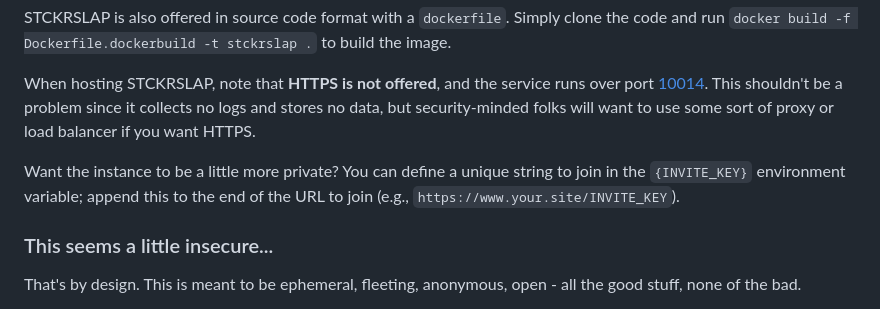
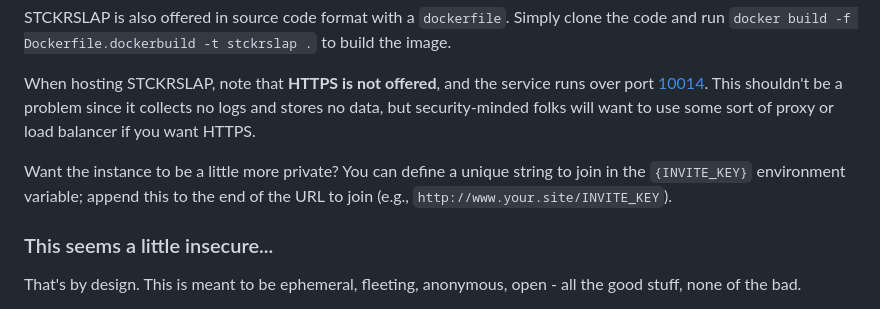
Before and after one commit to Infrasaurus/STCKRSLAP, a Markdown page: README.md, the part around the change. Rendered like a GitHub page.

```diff
--- a/README.md
+++ b/README.md
@@ -18,7 +18,7 @@ STCKRSLAP is also offered in source code format with a `dockerfile`.  Simply clo
 
 When hosting STCKRSLAP, note that **HTTPS is not offered**, and the service runs over port [10014](https://en.wikipedia.org/wiki/Stonewall_Inn).  This shouldn't be a problem since it collects no logs and stores no data, but security-minded folks will want to use some sort of proxy or load balancer if you want HTTPS.
 
-Want the instance to be a little more private? You can define a unique string to join in the `{INVITE_KEY}` environment variable; append this to the end of the URL to join (e.g., `https://www.your.site/INVITE_KEY`).
+Want the instance to be a little more private? You can define a unique string to join in the `{INVITE_KEY}` environment variable; append this to the end of the URL to join (e.g., `http://www.your.site/INVITE_KEY`).
 
 ### This seems a little insecure...
 That's by design.  This is meant to be ephemeral, fleeting, anonymous, open - all the good stuff, none of the bad.
```
